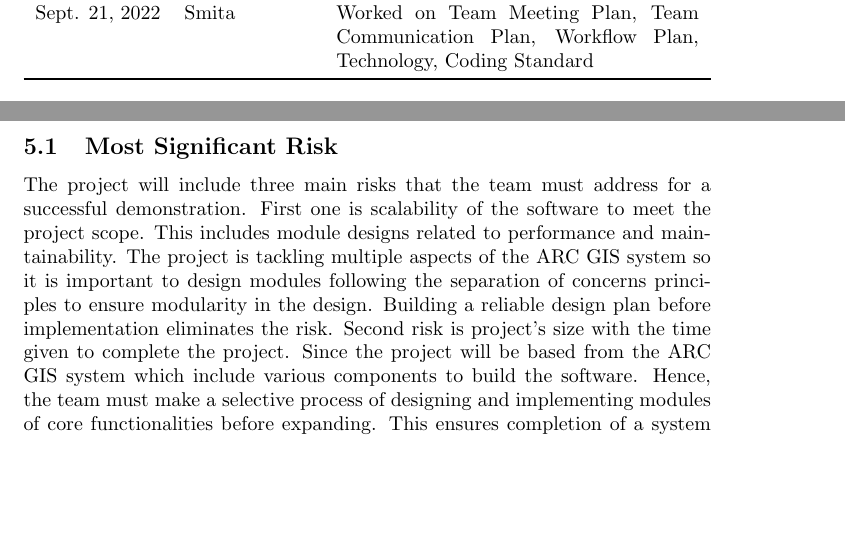
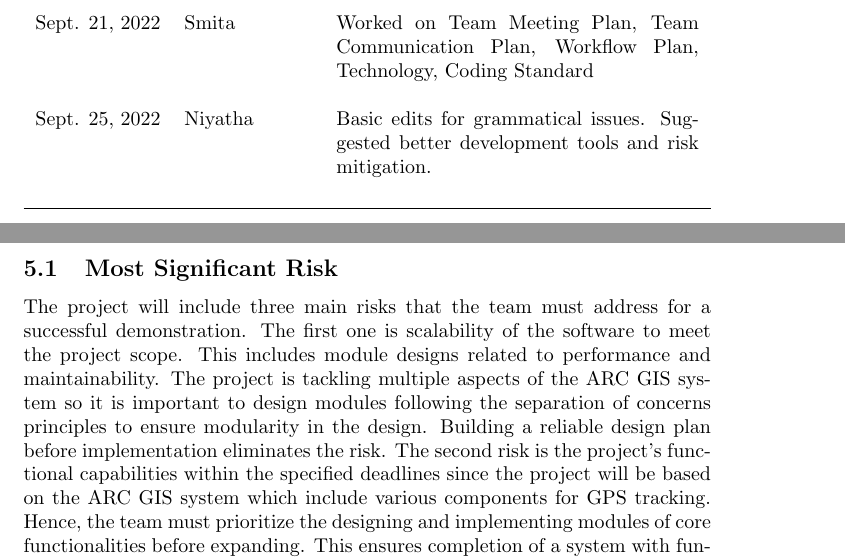
Before and after one commit to NicLobo/Capstone-yoGERT, a LaTeX document (docs/DevelopmentPlan/DevelopmentPlan.tex): two parts of pages 1 and 3 of 6, joined at a grey line, cut so that both start at the same text, the shorter picture padded with empty space. Compiled offline with pdfLaTeX.

Commit message:
Basic edits for grammatical issues. Suggested better development tools and risk mitigation.

```diff
--- a/docs/DevelopmentPlan/DevelopmentPlan.tex
+++ b/docs/DevelopmentPlan/DevelopmentPlan.tex
@@ -23,8 +23,10 @@
 \toprule
 \textbf{Date} & \textbf{Developer(s)} & \textbf{Change}\\
 \midrule
-Sept. 21, 2022 & Abeer & Introduction, Team Members Roles, Proof of Concept Demonstration, Project Scheduling, Coding Standard \\
-Sept. 21, 2022 & Smita & Worked on Team Meeting Plan, Team Communication Plan, Workflow Plan, Technology, Coding Standard\\
+Sept. 21, 2022 & Abeer & Introduction, Team Members Roles, Proof of Concept Demonstration, Project Scheduling, Coding Standard \\\\
+Sept. 21, 2022 & Smita & Worked on Team Meeting Plan, Team Communication Plan, Workflow Plan, Technology, Coding Standard\\\\
+Sept. 25, 2022 & Niyatha & Basic edits for grammatical issues. Suggested better
+ development tools and risk mitigation.\\\\
 %... & ... & ...\\
 \bottomrule
 \end{tabularx}
@@ -77,7 +80,7 @@ Issues will be discussed and created by all of the group members and will be sto
 \section{Proof of Concept Demonstration Plan} %A
 
 \subsection{Most Significant Risk}
-The project will include three main risks that the team must address for a successful demonstration. First one is scalability of the software to meet the project scope. This includes module designs related to performance and maintainability. The project is tackling multiple aspects of the ARC GIS system so it is important to design modules following the separation of concerns principles to ensure modularity in the design. Building a reliable design plan before implementation eliminates the risk. Second risk is project's size with the time given to complete the project. Since the project will be based from the ARC GIS system which include various components to build the software. Hence, the team must make a selective process of designing and implementing modules of core functionalities before expanding. This ensures completion of a system with fundamental functionalities to use. Third risk is re-implementation of existing modules and tools of the system. The team must deliver a full Python3 re-implementation the system with accessible tools for technical users to follow and use.
+The project will include three main risks that the team must address for a successful demonstration. The first one is scalability of the software to meet the project scope. This includes module designs related to performance and maintainability. The project is tackling multiple aspects of the ARC GIS system so it is important to design modules following the separation of concerns principles to ensure modularity in the design. Building a reliable design plan before implementation eliminates the risk. The second risk is the project's functional capabilities within the specified deadlines since the project will be based on the ARC GIS system which include various components for GPS tracking. Hence, the team must prioritize the designing and implementing modules of core functionalities before expanding. This ensures completion of a system with fundamental features. The third risk is re-implementation of existing modules and tools of the system. The team must deliver a full Python3 re-implementation the system with accessible tools for technical users to follow and use.
 
 \subsection{Will a part of the implementation be difficult?}
 The team is not anticipating many problems with implementation except ensuring that only accessible libraries and tools are used to build the system. It may require more research and time to use the new technology with the team's existing set of skills.
```
Also changed, not shown: docs/DevelopmentPlan/DevelopmentPlan.tex (10 more changed lines).
